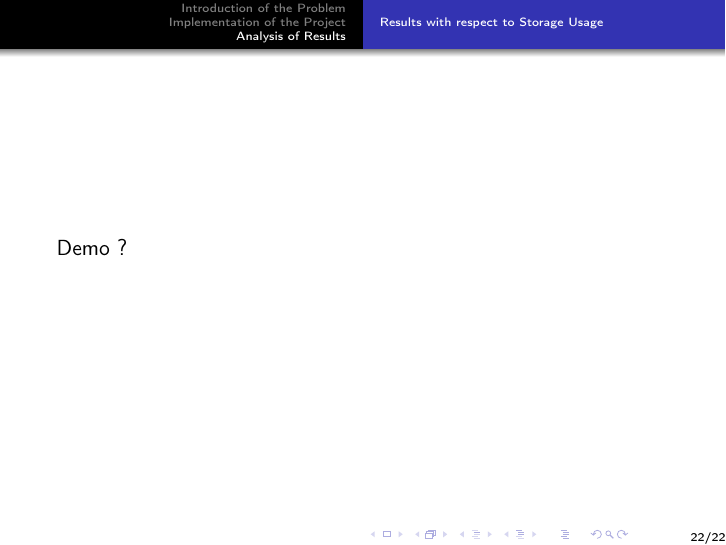
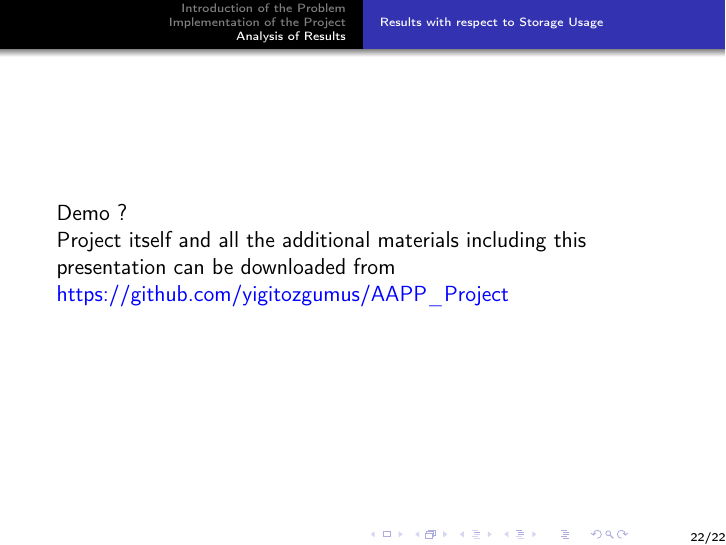
Before and after one commit to yigitozgumus/AAPP_Project, LaTeX slides (analysis/presentation/presentation.tex): page 47 of 47 before the commit and page 48 of 48 after it. Compiled offline with pdfLaTeX.

Commit message:
presentation update

```diff
--- a/analysis/presentation/presentation.tex
+++ b/analysis/presentation/presentation.tex
@@ -201,5 +203,7 @@
 	\end{frame}
 	\begin{frame}
 		Demo ?
+
+		\uncover<2>{Project itself and all the additional materials including this presentation can be downloaded from \href{https://github.com/yigitozgumus/AAPP_Project}{\color{blue}https://github.com/yigitozgumus/AAPP\_Project}}
 	\end{frame}
 \end{document}
```
Also changed, not shown: analysis/presentation/presentation.tex (2 more changed lines), 3 other files.
